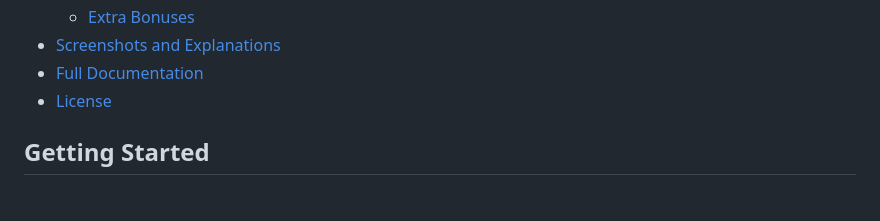
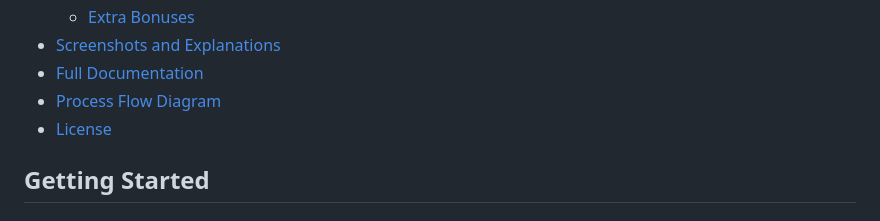
Before and after one commit to abdelrahman18036/library-inventory-team3, a Markdown page: README.md, the part around the change printed below. Rendered like a GitHub page.

```diff
--- a/README.md
+++ b/README.md
@@ -23,6 +23,7 @@ This project is a comprehensive Library Inventory System designed to manage book
   - [Extra Bonuses](#extra-bonuses)
 - [Screenshots and Explanations](#screenshots-and-explanations)
 - [Full Documentation](#full-documentation)
+- [Process Flow Diagram](#process-flow-diagram)
 - [License](#license)
 
 ## Getting Started
```
Also changed, not shown: other parts of README.md (+30 -0 lines), Documentation.md (+149 -40 lines).
